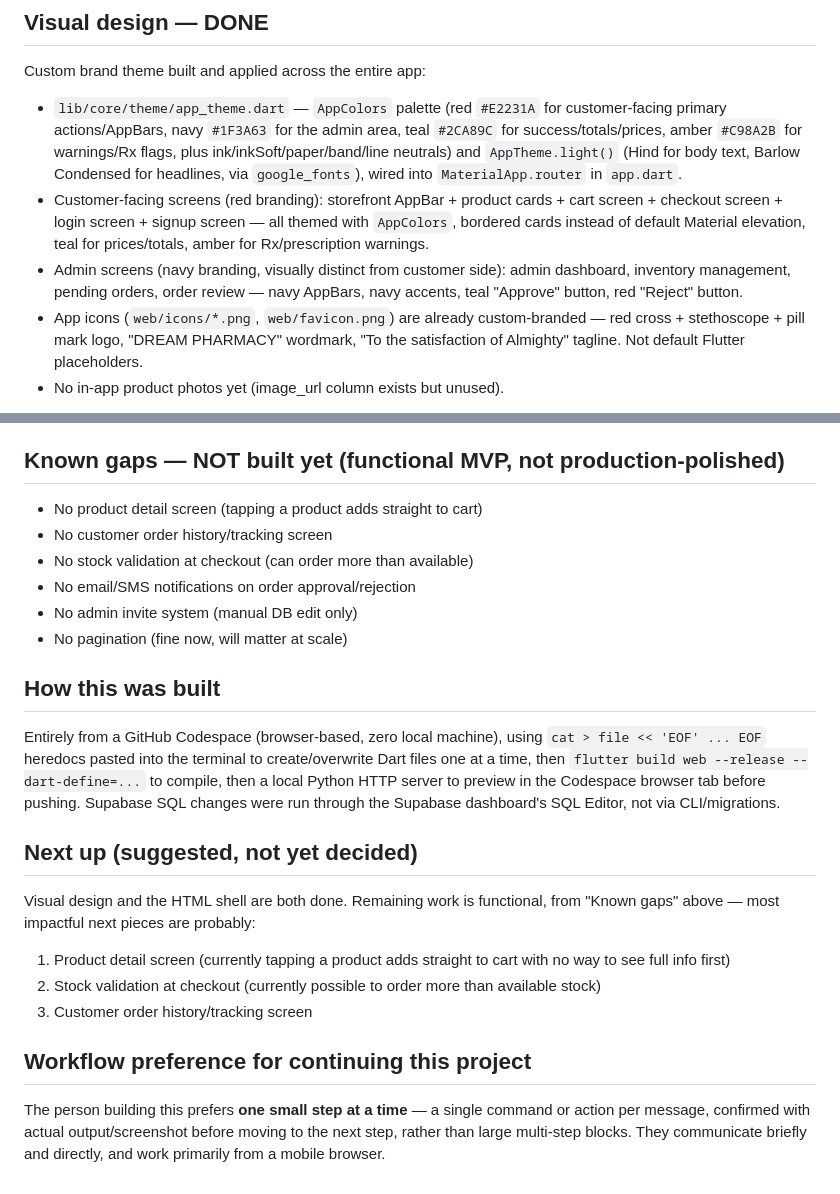
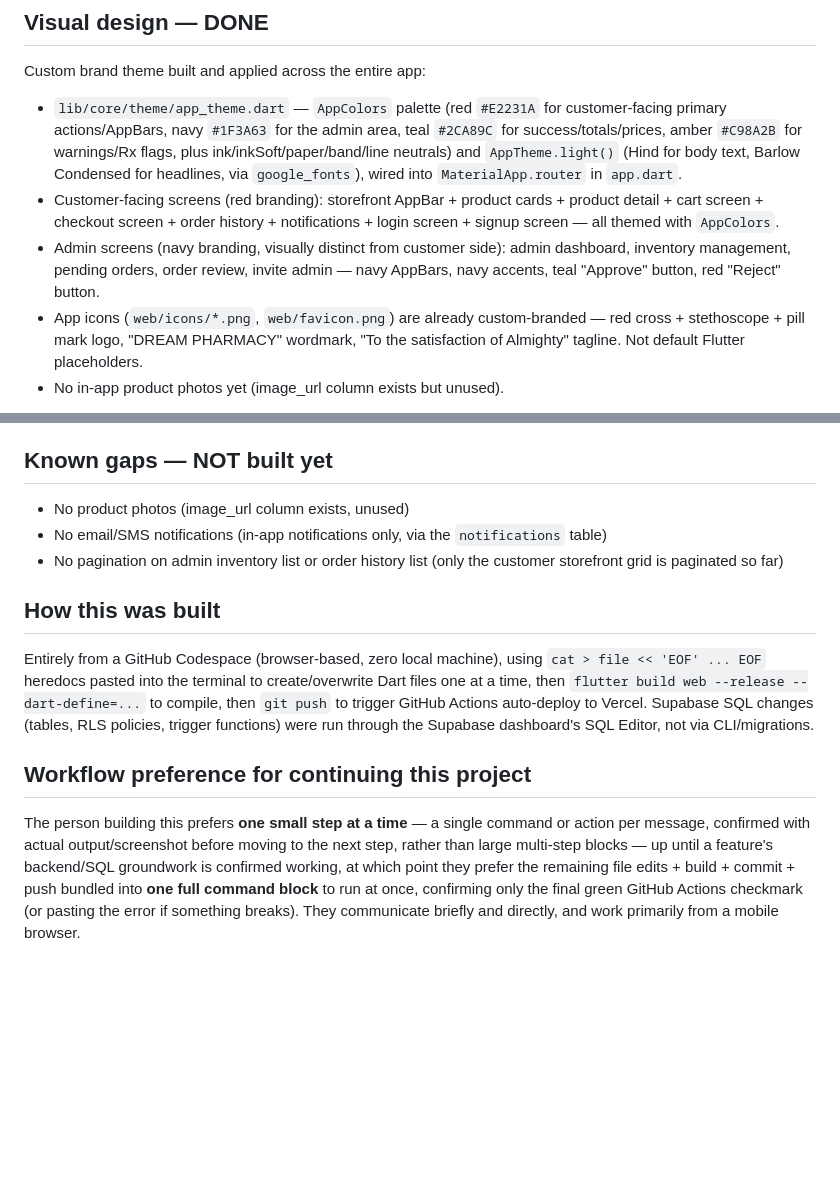
Before and after one commit to mizaaaan/dream-pharmacy, a Markdown page: PROJECT_CONTEXT.md, 2 parts joined by grey strips. Rendered like a GitHub page; blank space fills up the shorter version.

```diff
--- a/PROJECT_CONTEXT.md
+++ b/PROJECT_CONTEXT.md
@@ -58,8 +53,8 @@ Email: `admin@dreampharmacy.com` — role manually set to `admin` in the `users`
 ## Visual design — DONE
 Custom brand theme built and applied across the entire app:
 - `lib/core/theme/app_theme.dart` — `AppColors` palette (red `#E2231A` for customer-facing primary actions/AppBars, navy `#1F3A63` for the admin area, teal `#2CA89C` for success/totals/prices, amber `#C98A2B` for warnings/Rx flags, plus ink/inkSoft/paper/band/line neutrals) and `AppTheme.light()` (Hind for body text, Barlow Condensed for headlines, via `google_fonts`), wired into `MaterialApp.router` in `app.dart`.
-- Customer-facing screens (red branding): storefront AppBar + product cards + cart screen + checkout screen + login screen + signup screen — all themed with `AppColors`, bordered cards instead of default Material elevation, teal for prices/totals, amber for Rx/prescription warnings.
-- Admin screens (navy branding, visually distinct from customer side): admin dashboard, inventory management, pending orders, order review — navy AppBars, navy accents, teal "Approve" button, red "Reject" button.
+- Customer-facing screens (red branding): storefront AppBar + product cards + product detail + cart screen + checkout screen + order history + notifications + login screen + signup screen — all themed with `AppColors`.
+- Admin screens (navy branding, visually distinct from customer side): admin dashboard, inventory management, pending orders, order review, invite admin — navy AppBars, navy accents, teal "Approve" button, red "Reject" button.
 - App icons (`web/icons/*.png`, `web/favicon.png`) are already custom-branded — red cross + stethoscope + pill mark logo, "DREAM PHARMACY" wordmark, "To the satisfaction of Almighty" tagline. Not default Flutter placeholders.
 - No in-app product photos yet (image_url column exists but unused).
 
@@ -70,22 +65,13 @@ Custom brand theme built and applied across the entire app:
 - `preconnect` hints added for the Supabase project domain and Google Fonts domains to shave a little off first-load time.
 - `manifest.json` was already correctly branded (name, red theme/background color, all 4 icon sizes) — untouched.
 
-## Known gaps — NOT built yet (functional MVP, not production-polished)
-- No product detail screen (tapping a product adds straight to cart)
-- No customer order history/tracking screen
-- No stock validation at checkout (can order more than available)
-- No email/SMS notifications on order approval/rejection
-- No admin invite system (manual DB edit only)
-- No pagination (fine now, will matter at scale)
+## Known gaps — NOT built yet
+- No product photos (image_url column exists, unused)
+- No email/SMS notifications (in-app notifications only, via the `notifications` table)
+- No pagination on admin inventory list or order history list (only the customer storefront grid is paginated so far)
 
 ## How this was built
-Entirely from a GitHub Codespace (browser-based, zero local machine), using `cat > file << 'EOF' ... EOF` heredocs pasted into the terminal to create/overwrite Dart files one at a time, then `flutter build web --release --dart-define=...` to compile, then a local Python HTTP server to preview in the Codespace browser tab before pushing. Supabase SQL changes were run through the Supabase dashboard's SQL Editor, not via CLI/migrations.
-
-## Next up (suggested, not yet decided)
-Visual design and the HTML shell are both done. Remaining work is functional, from "Known gaps" above — most impactful next pieces are probably:
-1. Product detail screen (currently tapping a product adds straight to cart with no way to see full info first)
-2. Stock validation at checkout (currently possible to order more than available stock)
-3. Customer order history/tracking screen
+Entirely from a GitHub Codespace (browser-based, zero local machine), using `cat > file << 'EOF' ... EOF` heredocs pasted into the terminal to create/overwrite Dart files one at a time, then `flutter build web --release --dart-define=...` to compile, then `git push` to trigger GitHub Actions auto-deploy to Vercel. Supabase SQL changes (tables, RLS policies, trigger functions) were run through the Supabase dashboard's SQL Editor, not via CLI/migrations.
 
 ## Workflow preference for continuing this project
-The person building this prefers **one small step at a time** — a single command or action per message, confirmed with actual output/screenshot before moving to the next step, rather than large multi-step blocks. They communicate briefly and directly, and work primarily from a mobile browser.
+The person building this prefers **one small step at a time** — a single command or action per message, confirmed with actual output/screenshot before moving to the next step, rather than large multi-step blocks — up until a feature's backend/SQL groundwork is confirmed working, at which point they prefer the remaining file edits + build + commit + push bundled into **one full command block** to run at once, confirming only the final green GitHub Actions checkmark (or pasting the error if something breaks). They communicate briefly and directly, and work primarily from a mobile browser.
```
Also changed, not shown: other parts of PROJECT_CONTEXT.md (+21 -26 lines).
